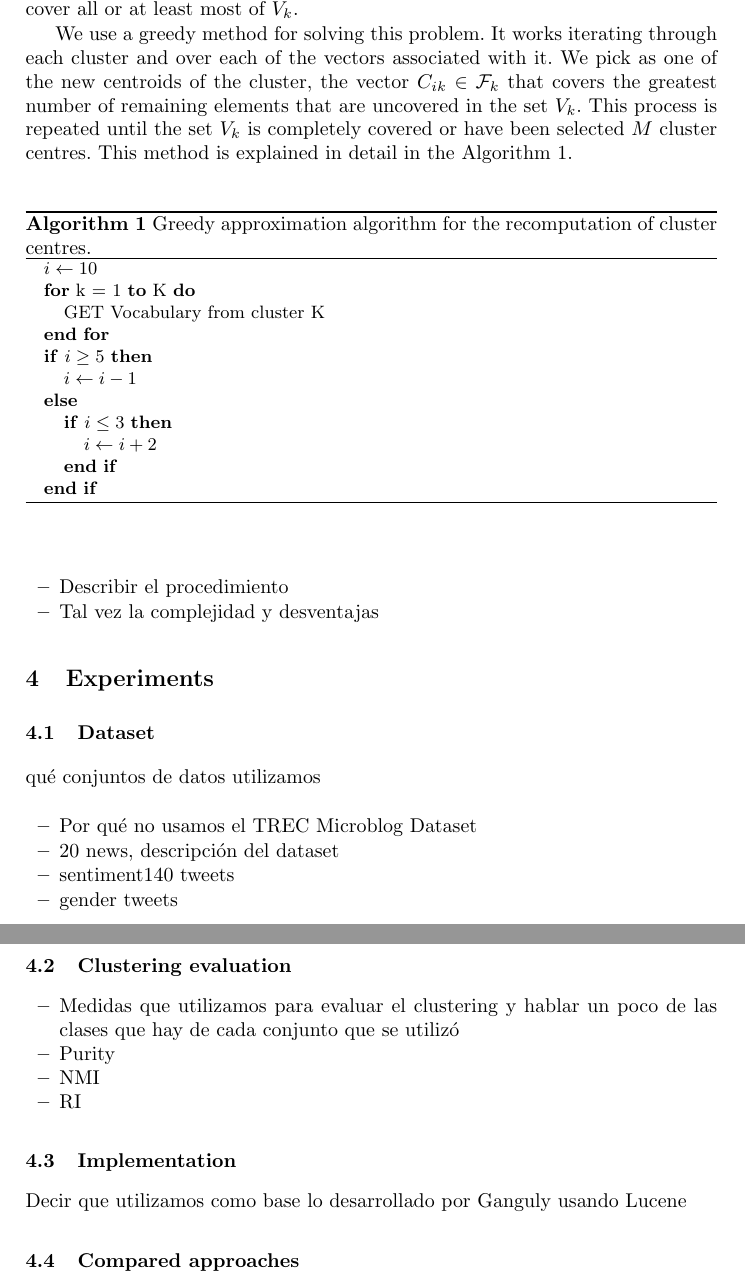
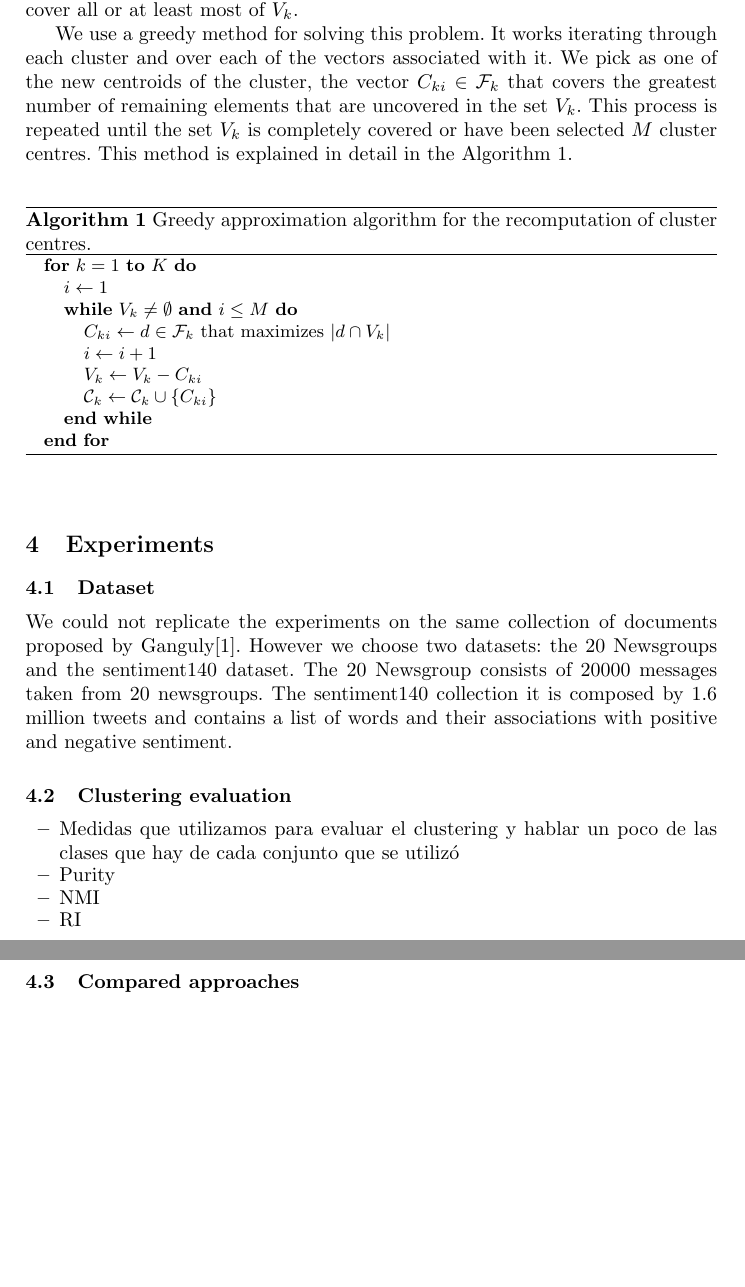
Before and after one commit to ivanfeliciano/kmeans-m-centroids, a LaTeX paper (main.tex): two parts of pages 5 and 6 of 6, joined at a grey line, cut so that both start at the same text, the shorter picture padded with empty space. Compiled offline with pdfLaTeX.

Commit message:
Comienza a escribir los experimentos

```diff
--- a/main.tex
+++ b/main.tex
@@ -281,43 +281,43 @@ X = \bigcup_{S \in \mathcal{C}} S.
 Using this approach we can define as $V_k$ the set of terms in the cluster $k$. This is analogous to the set $X$. The set of vectors within a cluster $k$ are the family $\mathcal{F}_k$. We want to find a subset $\mathcal{C}_k \subseteq \mathcal{F}$, such that $|\mathcal{C}_k| = M$ and whose members cover all or at least most of $V_k$.
 
 We use a greedy method for solving this problem. It works iterating
-through each cluster and over each of the vectors associated with it. We pick as one of the new centroids of the cluster, the vector $C_{ik} \in \mathcal{F}_k$ that covers the greatest number of remaining elements that are uncovered in the set $V_k$. This process is repeated until the set
+through each cluster and over each of the vectors associated with it. We pick as one of the new centroids of the cluster, the vector $C_{ki} \in \mathcal{F}_k$ that covers the greatest number of remaining elements that are uncovered in the set $V_k$. This process is repeated until the set
 $V_k$ is completely covered or have been selected $M$ cluster centres.
 This method is explained in detail in the Algorithm \ref{alg1}.
 
 \begin{algorithm}
 \begin{algorithmic}
-\STATE $i\gets 10$
-\FOR {k = 1 \TO K}
-\STATE {GET Vocabulary from cluster K}
+\FOR {$k = 1$ \TO $K$}
+\STATE{$i \gets 1$}
+\WHILE{$V_k \neq \emptyset $ \AND $i \leq M$}
+\STATE{$C_{ki} \gets d \in \mathcal{F}_k$ that maximizes $|d \cap V_k|$}
+\STATE{$i \gets i + 1$}
+\STATE{$V_k \gets V_k - C_{ki}$}
+\STATE{$\mathcal{C}_k \gets \mathcal{C}_k \cup \{C_{ki}\}$}
+\ENDWHILE
 \ENDFOR
-\IF {$i\geq 5$}
-        \STATE $i\gets i-1$
-\ELSE
-        \IF {$i\leq 3$}
-                \STATE $i\gets i+2$
-        \ENDIF
-\ENDIF
+
 \caption{Greedy approximation algorithm for the recomputation of cluster centres.\label{alg1}}
 \end{algorithmic}
 \end{algorithm}
-\begin{itemize}
-\item Describir el procedimiento
-\item Tal vez la complejidad y desventajas
-\end{itemize}
 
 \section{Experiments}
 
 \subsection{Dataset}
 
-qué conjuntos de datos utilizamos
+We could not replicate the experiments on the same collection of
+documents proposed by Ganguly\cite{ganguly_2018}. However
+we choose two datasets: the 20 Newsgroups and the sentiment140 dataset.
+The 20 Newsgroup consists of 20000 messages taken from 20 newsgroups.
+The sentiment140 collection it is composed by 1.6 million tweets and contains a list of words and their associations with positive and negative sentiment.
 
-\begin{itemize}
-\item Por qué no usamos el TREC Microblog Dataset
-\item 20 news, descripción del dataset
-\item sentiment140 tweets
-\item gender tweets
-\end{itemize}
+%
+%\begin{itemize}
+%\item Por qué no usamos el TREC Microblog Dataset
+%\item 20 news, descripción del dataset
+%\item sentiment140 tweets
+%\item gender tweets
+%\end{itemize}
 
 \subsection{Clustering evaluation}
 \begin{itemize}
@@ -328,10 +328,10 @@ que hay de cada conjunto que se utilizó
 \item RI
 
 \end{itemize}
-
-\subsection{Implementation}
-
-Decir que utilizamos como base lo desarrollado por Ganguly usando Lucene
+%
+%\subsection{Implementation}
+%
+%Decir que utilizamos como base lo desarrollado por Ganguly usando Lucene
 \subsection{Compared approaches}
 
 Decir que comparamos esta versión del FPAC M centroids con K means normal, SKMeans y FPAC.
```
Also changed, not shown: main.pdf.
